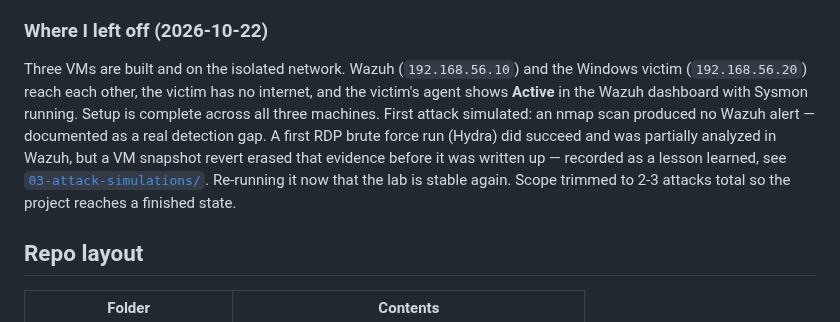
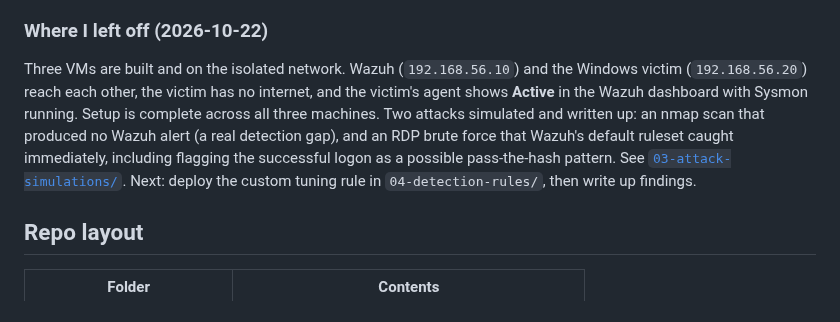
Before and after one commit to Mistra1n/soc-homelab, a Markdown page: README.md, the part around the change. Rendered like a GitHub page.

Commit message:
Document attack 02: RDP brute force caught by Wazuh's default ruleset
Co-Authored-By: Claude Sonnet 5 <noreply@anthropic.com>
Claude-Session: https://claude.ai/code/session_01EzPi5DGPzaaX4m2YZBwPBh

```diff
--- a/README.md
+++ b/README.md
@@ -43,7 +43,7 @@ A hands-on Security Operations Center (SOC) lab built on a single laptop. An att
 
 ### Where I left off (2026-10-22)
 
-Three VMs are built and on the isolated network. Wazuh (`192.168.56.10`) and the Windows victim (`192.168.56.20`) reach each other, the victim has no internet, and the victim's agent shows **Active** in the Wazuh dashboard with Sysmon running. Setup is complete across all three machines. First attack simulated: an nmap scan produced no Wazuh alert — documented as a real detection gap. A first RDP brute force run (Hydra) did succeed and was partially analyzed in Wazuh, but a VM snapshot revert erased that evidence before it was written up — recorded as a lesson learned, see [`03-attack-simulations/`](03-attack-simulations/). Re-running it now that the lab is stable again. Scope trimmed to 2-3 attacks total so the project reaches a finished state.
+Three VMs are built and on the isolated network. Wazuh (`192.168.56.10`) and the Windows victim (`192.168.56.20`) reach each other, the victim has no internet, and the victim's agent shows **Active** in the Wazuh dashboard with Sysmon running. Setup is complete across all three machines. Two attacks simulated and written up: an nmap scan that produced no Wazuh alert (a real detection gap), and an RDP brute force that Wazuh's default ruleset caught immediately, including flagging the successful logon as a possible pass-the-hash pattern. See [`03-attack-simulations/`](03-attack-simulations/). Next: deploy the custom tuning rule in `04-detection-rules/`, then write up findings.
 
 ## Repo layout
 
```
Also changed, not shown: 03-attack-simulations/02-rdp-brute-force.md (added, +60 -0 lines), 03-attack-simulations/README.md (+1 -1 lines), screenshots/03-attack-simulations/wazuh-rdp-brute-force-events.png (added).
